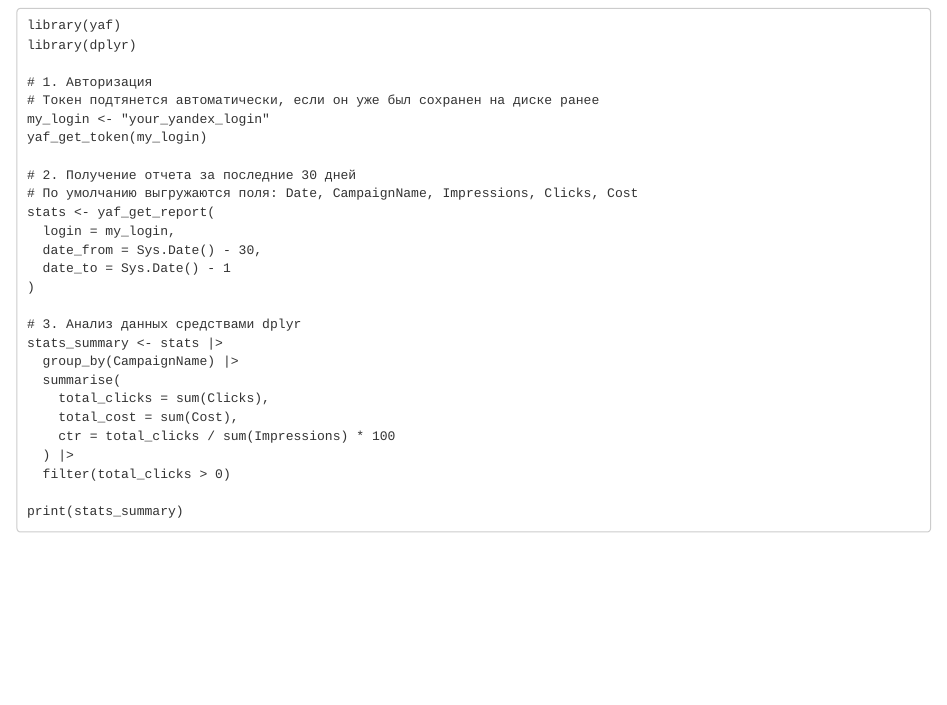
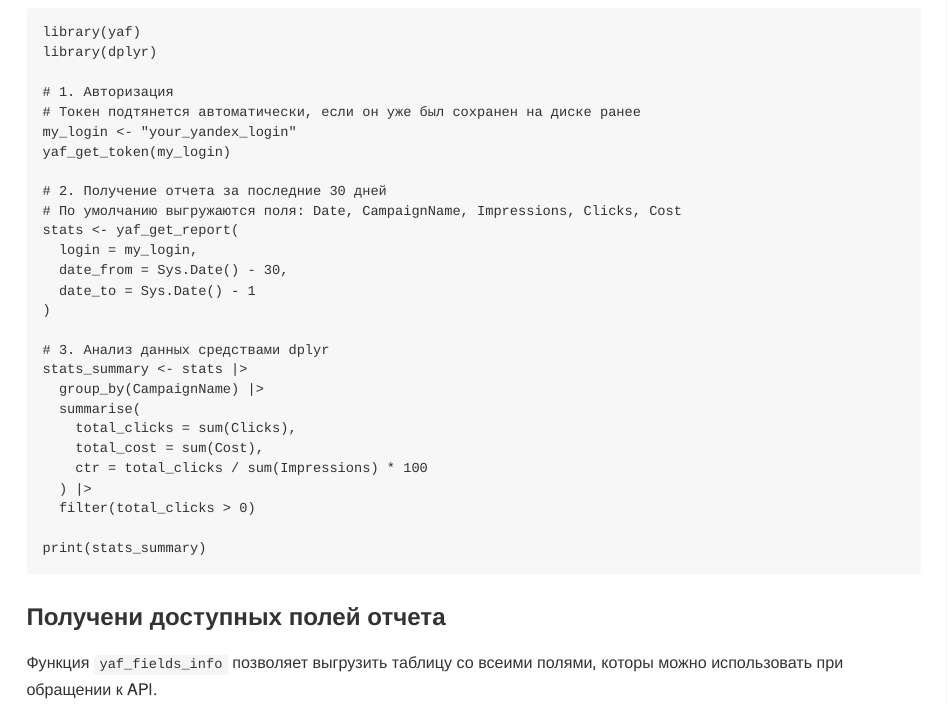
Before and after one commit to tem19/yaf, an R Markdown document (README.Rmd): the page in a window 1100 px wide, from 970 px down before the commit and from 1320 px down after it, so that both start at the same text. The pictures show the output file README.html that the author committed with the source, opened offline.

Commit message:
readme updated

````diff
--- a/README.Rmd
+++ b/README.Rmd
@@ -81,3 +81,5 @@ stats_summary <- stats |>
 
 print(stats_summary)
 ```
+### Получени доступных полей отчета
+Функция `yaf_fields_info` позволяет выгрузить таблицу со всеими полями, которы можно использовать при обращении к API.
````
Also changed, not shown: README.html, README.md.
